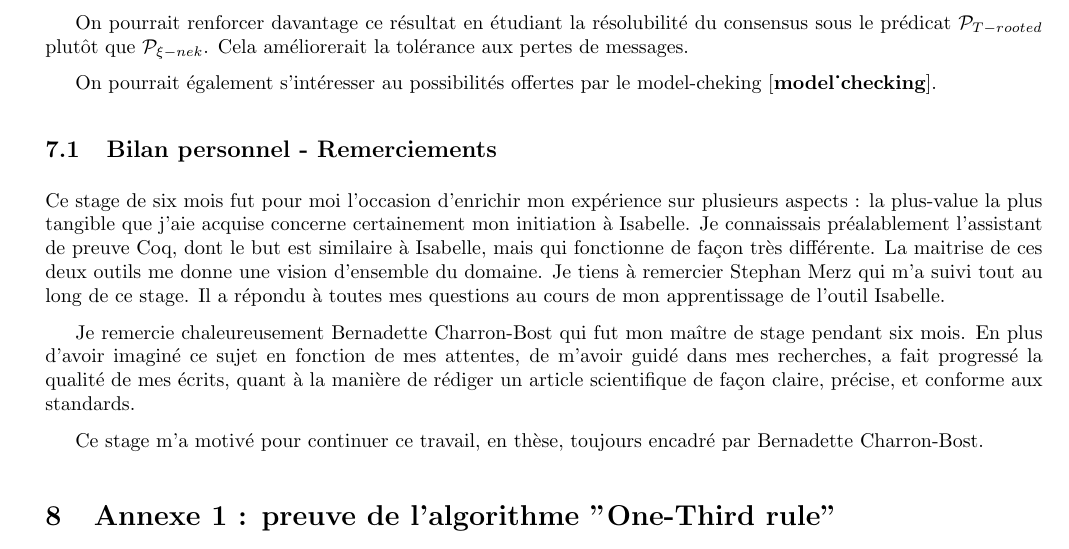
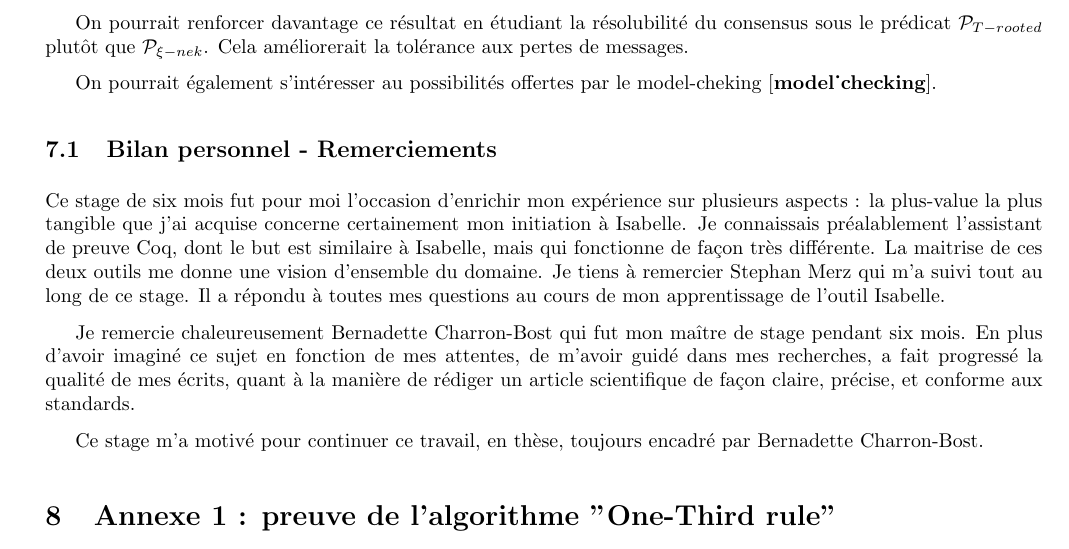
Before and after one commit to louisdm31/asynchroneous_starts_HO_model, a LaTeX document (rapport.tex): part of page 19 of 23, cut so that both start at the same text. Compiled offline with pdfLaTeX; a LaTeX package or settings file that is missing is left out.

Commit message:
conclusion rapport

```diff
--- a/rapport.tex
+++ b/rapport.tex
@@ -1121,7 +1121,7 @@ On pourrait également s'intéresser au possibilités offertes par le model-chek
 \subsection{Bilan personnel - Remerciements}
 
 Ce stage de six mois fut pour moi l'occasion d'enrichir mon expérience sur plusieurs aspects :
-la plus-value la plus tangible que j'aie acquise concerne certainement mon initiation à Isabelle. Je connaissais préalablement l'assistant de preuve Coq, dont le but est similaire à Isabelle,
+la plus-value la plus tangible que j'ai acquise concerne certainement mon initiation à Isabelle. Je connaissais préalablement l'assistant de preuve Coq, dont le but est similaire à Isabelle,
 mais qui fonctionne de façon très différente. La maitrise de ces deux outils me donne une vision d'ensemble du domaine.
 Je tiens à remercier Stephan Merz qui m'a suivi tout au long de ce stage. Il a répondu à toutes mes questions au cours de mon apprentissage de l'outil Isabelle.
 
```
Also changed, not shown: rapport.tex (2 more changed lines).
